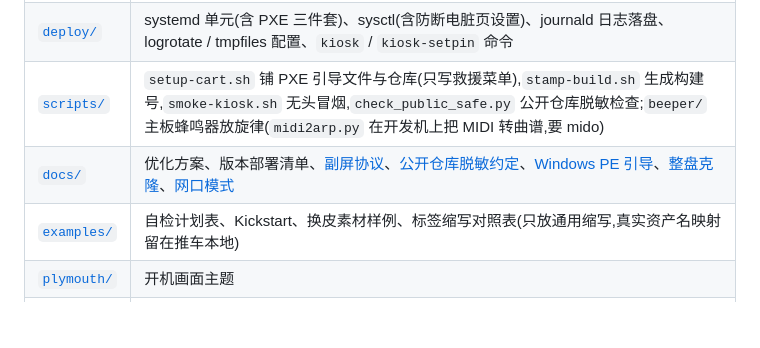
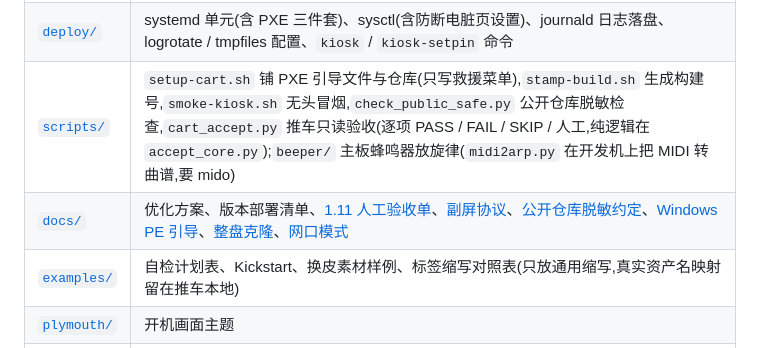
Before and after one commit to uaih3k9x/ops-cart, a Markdown page: README.md, the part around the change. Drawn GitHub-style; blank space fills up the shorter version.

```diff
--- a/README.md
+++ b/README.md
@@ -97,8 +97,8 @@
 | [`icons/`](icons/) | 顶栏网络标(通外网 / 连上但出不去 / 未连接),部署到 `/opt/pxe/icons/` |
 | [`fonts/`](fonts/) | 车机和副屏的界面字体 Unifont 16px 点阵(OTF + 授权原文),部署装到 `/usr/local/share/fonts/ops-cart/`;取不到车机退回 Noto,自检 `UI FONT` 一行变 WARN |
 | [`deploy/`](deploy/) | systemd 单元(含 PXE 三件套)、sysctl(含防断电脏页设置)、journald 日志落盘、logrotate / tmpfiles 配置、`kiosk` / `kiosk-setpin` 命令 |
-| [`scripts/`](scripts/) | `setup-cart.sh` 铺 PXE 引导文件与仓库(只写救援菜单),`stamp-build.sh` 生成构建号,`smoke-kiosk.sh` 无头冒烟,`check_public_safe.py` 公开仓库脱敏检查;`beeper/` 主板蜂鸣器放旋律(`midi2arp.py` 在开发机上把 MIDI 转曲谱,要 mido) |
-| [`docs/`](docs/) | 优化方案、版本部署清单、[副屏协议](docs/udisp-protocol.md)、[公开仓库脱敏约定](docs/PUBLIC_SAFETY.md)、[Windows PE 引导](docs/WINPE.md)、[整盘克隆](docs/CLONE.md)、[网口模式](docs/NETMODE.md) |
+| [`scripts/`](scripts/) | `setup-cart.sh` 铺 PXE 引导文件与仓库(只写救援菜单),`stamp-build.sh` 生成构建号,`smoke-kiosk.sh` 无头冒烟,`check_public_safe.py` 公开仓库脱敏检查,`cart_accept.py` 推车只读验收(逐项 PASS / FAIL / SKIP / 人工,纯逻辑在 `accept_core.py`);`beeper/` 主板蜂鸣器放旋律(`midi2arp.py` 在开发机上把 MIDI 转曲谱,要 mido) |
+| [`docs/`](docs/) | 优化方案、版本部署清单、[1.11 人工验收单](docs/ACCEPT_1.11.md)、[副屏协议](docs/udisp-protocol.md)、[公开仓库脱敏约定](docs/PUBLIC_SAFETY.md)、[Windows PE 引导](docs/WINPE.md)、[整盘克隆](docs/CLONE.md)、[网口模式](docs/NETMODE.md) |
 | [`examples/`](examples/) | 自检计划表、Kickstart、换皮素材样例、标签缩写对照表(只放通用缩写,真实资产名映射留在推车本地) |
 | [`plymouth/`](plymouth/) | 开机画面主题 |
 | [`windows/`](windows/) | 在 Windows 上跑 PXE 服务端的部署脚本 |
```
Also changed, not shown: docs/ACCEPT_1.11.md (added, +388 -0 lines), docs/DEPLOY_1.11.00.md (added, +199 -0 lines).
